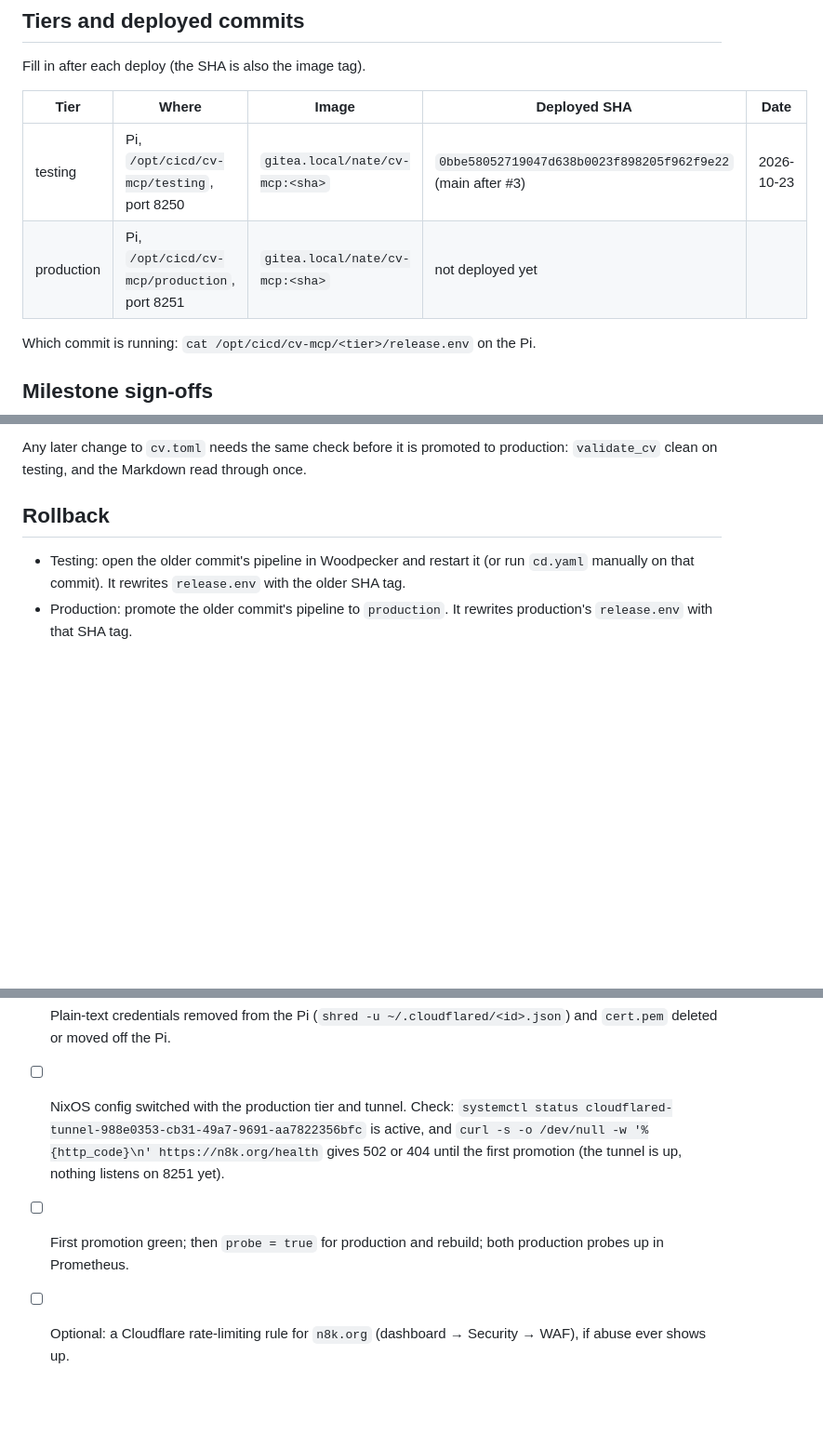
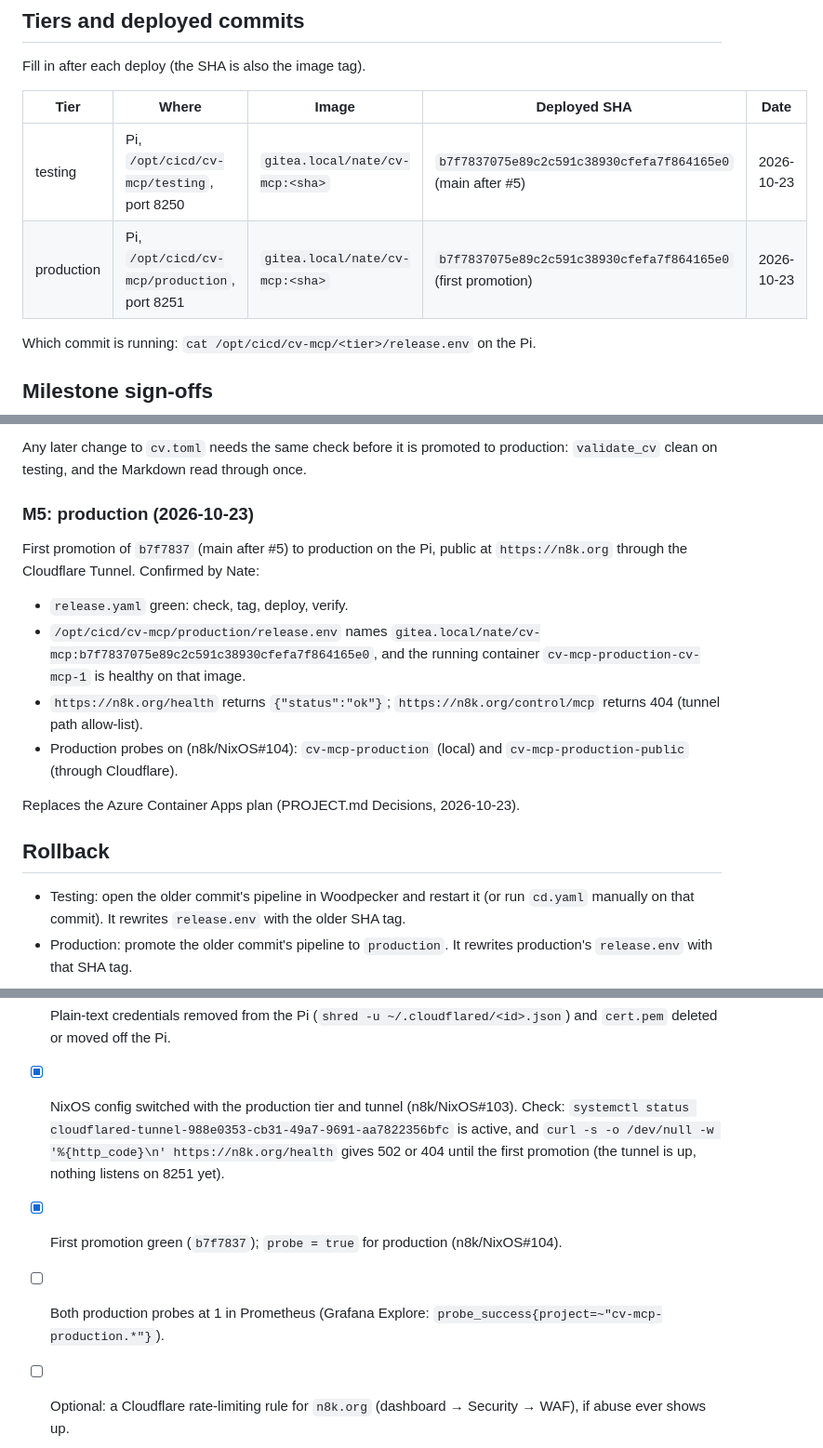
Before and after one commit to n8k/cv-mcp, a Markdown page: PIPELINE.md, 3 parts joined by grey strips. Shown at 93% size. Drawn GitHub-style; blank space fills up the shorter version.

Commit message:
PIPELINE.md: record first production promotion (M5)
Production and testing both at b7f7837 (main after #5). M5 sign-off:
release.yaml green, n8k.org/health ok through the tunnel,
/control/mcp 404, production probes on (n8k/NixOS#104). Pre-flight
items ticked; the Prometheus check for the new probes stays open.

Co-Authored-By: Claude Opus 5.5 <noreply@anthropic.com>
Claude-Session: https://claude.ai/code/session_01Sg8nD1nWTfnb8vp37JJuBV

```diff
--- a/PIPELINE.md
+++ b/PIPELINE.md
@@ -83,8 +83,8 @@ Fill in after each deploy (the SHA is also the image tag).
 
 | Tier | Where | Image | Deployed SHA | Date |
 |---|---|---|---|---|
-| testing | Pi, `/opt/cicd/cv-mcp/testing`, port 8250 | `gitea.local/nate/cv-mcp:<sha>` | `0bbe58052719047d638b0023f898205f962f9e22` (main after #3) | 2026-10-23 |
-| production | Pi, `/opt/cicd/cv-mcp/production`, port 8251 | `gitea.local/nate/cv-mcp:<sha>` | not deployed yet | |
+| testing | Pi, `/opt/cicd/cv-mcp/testing`, port 8250 | `gitea.local/nate/cv-mcp:<sha>` | `b7f7837075e89c2c591c38930cfefa7f864165e0` (main after #5) | 2026-10-23 |
+| production | Pi, `/opt/cicd/cv-mcp/production`, port 8251 | `gitea.local/nate/cv-mcp:<sha>` | `b7f7837075e89c2c591c38930cfefa7f864165e0` (first promotion) | 2026-10-23 |
 
 Which commit is running: `cat /opt/cicd/cv-mcp/<tier>/release.env` on the Pi.
 
@@ -106,6 +106,22 @@ Signed off by Nate as public-safe, against the CV served by the testing tier at
 
 Any later change to `cv.toml` needs the same check before it is promoted to
 production: `validate_cv` clean on testing, and the Markdown read through once.
+
+### M5: production (2026-10-23)
+
+First promotion of `b7f7837` (main after #5) to production on the Pi, public
+at `https://n8k.org` through the Cloudflare Tunnel. Confirmed by Nate:
+
+- `release.yaml` green: check, tag, deploy, verify.
+- `/opt/cicd/cv-mcp/production/release.env` names
+  `gitea.local/nate/cv-mcp:b7f7837075e89c2c591c38930cfefa7f864165e0`, and the
+  running container `cv-mcp-production-cv-mcp-1` is healthy on that image.
+- `https://n8k.org/health` returns `{"status":"ok"}`;
+  `https://n8k.org/control/mcp` returns 404 (tunnel path allow-list).
+- Production probes on (n8k/NixOS#104): `cv-mcp-production` (local) and
+  `cv-mcp-production-public` (through Cloudflare).
+
+Replaces the Azure Container Apps plan (PROJECT.md Decisions, 2026-10-23).
 
 ## Rollback
 
@@ -238,13 +254,15 @@ Before the first promotion (M5):
 - [x] Tunnel credentials JSON in sops as `cloudflared/cv-mcp`.
 - [ ] Plain-text credentials removed from the Pi (`shred -u
       ~/.cloudflared/<id>.json`) and `cert.pem` deleted or moved off the Pi.
-- [ ] NixOS config switched with the production tier and tunnel. Check:
+- [x] NixOS config switched with the production tier and tunnel (n8k/NixOS#103). Check:
       `systemctl status cloudflared-tunnel-988e0353-cb31-49a7-9691-aa7822356bfc`
       is active, and `curl -s -o /dev/null -w '%{http_code}\n' https://n8k.org/health`
       gives 502 or 404 until the first promotion (the tunnel is up, nothing
       listens on 8251 yet).
-- [ ] First promotion green; then `probe = true` for production and rebuild;
-      both production probes up in Prometheus.
+- [x] First promotion green (`b7f7837`); `probe = true` for production
+      (n8k/NixOS#104).
+- [ ] Both production probes at 1 in Prometheus (Grafana Explore:
+      `probe_success{project=~"cv-mcp-production.*"}`).
 - [ ] Optional: a Cloudflare rate-limiting rule for `n8k.org` (dashboard →
       Security → WAF), if abuse ever shows up.
 - [ ] Alertmanager receiver confirmed with a test alert, or alerts accepted as
```
